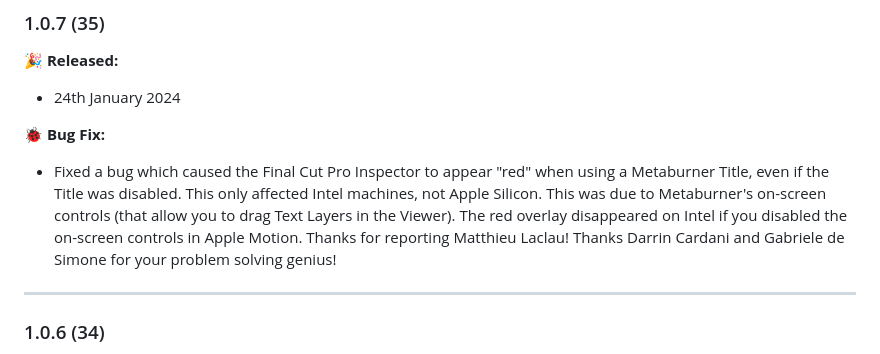
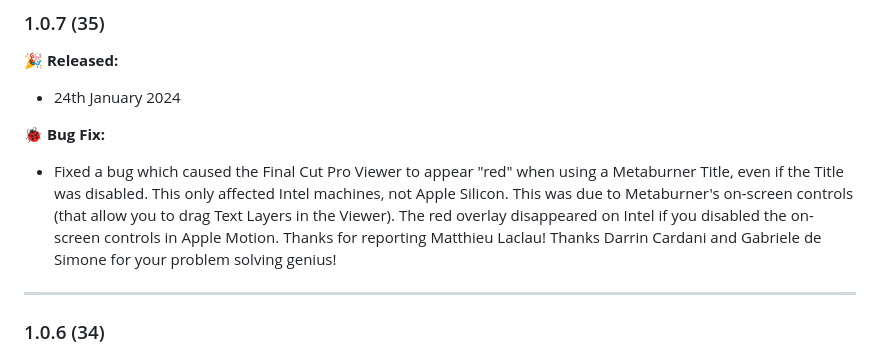
Before and after one commit to latenitefilms/Metaburner, a Markdown page: docs/release-notes.md, the part around the change. Rendered like a GitHub page.

Commit message:
Fixed Typo

```diff
--- a/docs/release-notes.md
+++ b/docs/release-notes.md
@@ -6,7 +6,7 @@
 - 24th January 2024
 
 🐞 **Bug Fix:**
-- Fixed a bug which caused the Final Cut Pro Inspector to appear "red" when using a Metaburner Title, even if the Title was disabled. This only affected Intel machines, not Apple Silicon. This was due to Metaburner's on-screen controls (that allow you to drag Text Layers in the Viewer). The red overlay disappeared on Intel if you disabled the on-screen controls in Apple Motion. Thanks for reporting Matthieu Laclau! Thanks Darrin Cardani and Gabriele de Simone for your problem solving genius!
+- Fixed a bug which caused the Final Cut Pro Viewer to appear "red" when using a Metaburner Title, even if the Title was disabled. This only affected Intel machines, not Apple Silicon. This was due to Metaburner's on-screen controls (that allow you to drag Text Layers in the Viewer). The red overlay disappeared on Intel if you disabled the on-screen controls in Apple Motion. Thanks for reporting Matthieu Laclau! Thanks Darrin Cardani and Gabriele de Simone for your problem solving genius!
 
 ---
 
```
